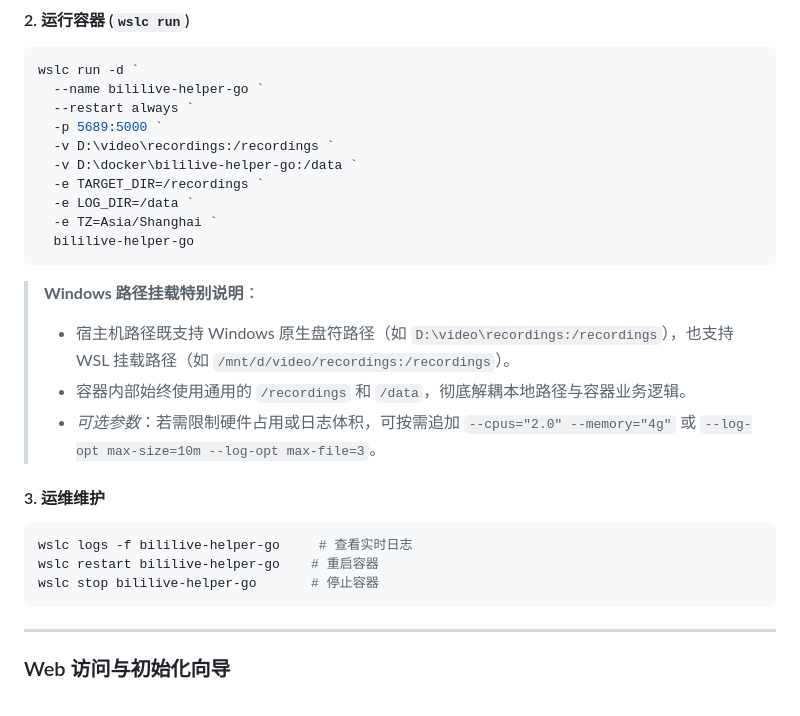
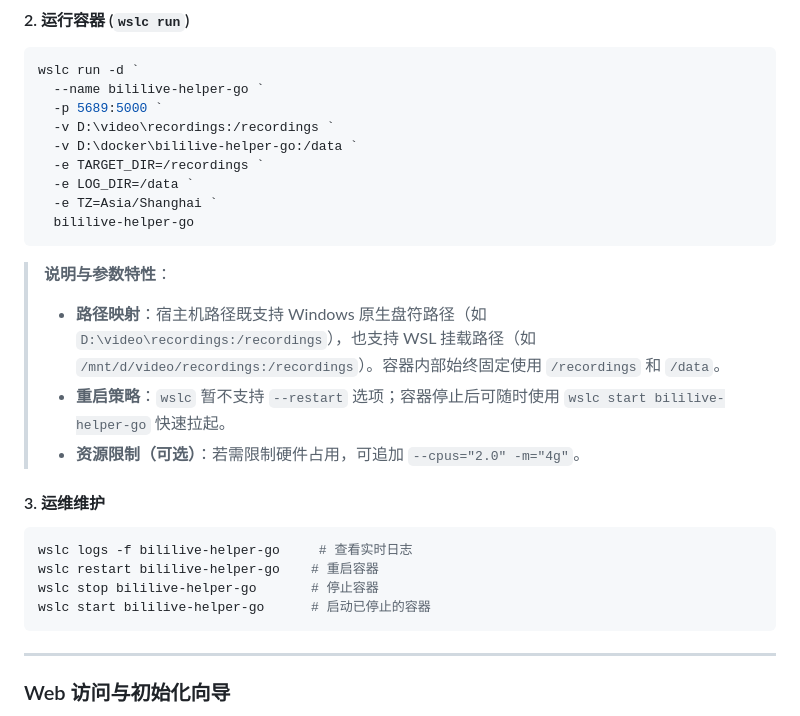
Before and after one commit to wuvjie/bililive-helper-go, a Markdown page: README.md, the part around the change. GitHub-like rendering.

Commit message:
docs: remove --restart from wslc run command and document start/restart behaviour

````diff
--- a/README.md
+++ b/README.md
@@ -165,7 +165,6 @@ docker stop bililive-helper-go       # 停止容器
 ```powershell
 wslc run -d `
   --name bililive-helper-go `
-  --restart always `
   -p 5689:5000 `
   -v D:\video\recordings:/recordings `
   -v D:\docker\bililive-helper-go:/data `
@@ -175,16 +174,17 @@ wslc run -d `
   bililive-helper-go
 ```
 
-> **Windows 路径挂载特别说明**：
-> - 宿主机路径既支持 Windows 原生盘符路径（如 `D:\video\recordings:/recordings`），也支持 WSL 挂载路径（如 `/mnt/d/video/recordings:/recordings`）。
-> - 容器内部始终使用通用的 `/recordings` 和 `/data`，彻底解耦本地路径与容器业务逻辑。
-> - *可选参数*：若需限制硬件占用或日志体积，可按需追加 `--cpus="2.0" --memory="4g"` 或 `--log-opt max-size=10m --log-opt max-file=3`。
+> **说明与参数特性**：
+> - **路径映射**：宿主机路径既支持 Windows 原生盘符路径（如 `D:\video\recordings:/recordings`），也支持 WSL 挂载路径（如 `/mnt/d/video/recordings:/recordings`）。容器内部始终固定使用 `/recordings` 和 `/data`。
+> - **重启策略**：`wslc` 暂不支持 `--restart` 选项；容器停止后可随时使用 `wslc start bililive-helper-go` 快速拉起。
+> - **资源限制（可选）**：若需限制硬件占用，可追加 `--cpus="2.0" -m="4g"`。
 
 #### 3. 运维维护
 ```powershell
 wslc logs -f bililive-helper-go     # 查看实时日志
 wslc restart bililive-helper-go    # 重启容器
 wslc stop bililive-helper-go       # 停止容器
+wslc start bililive-helper-go      # 启动已停止的容器
 ```
 
 ---
````
